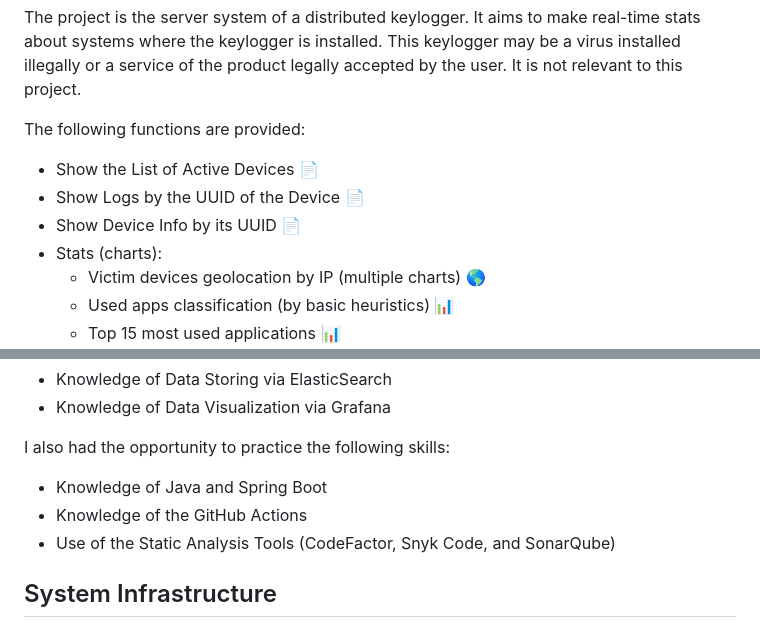
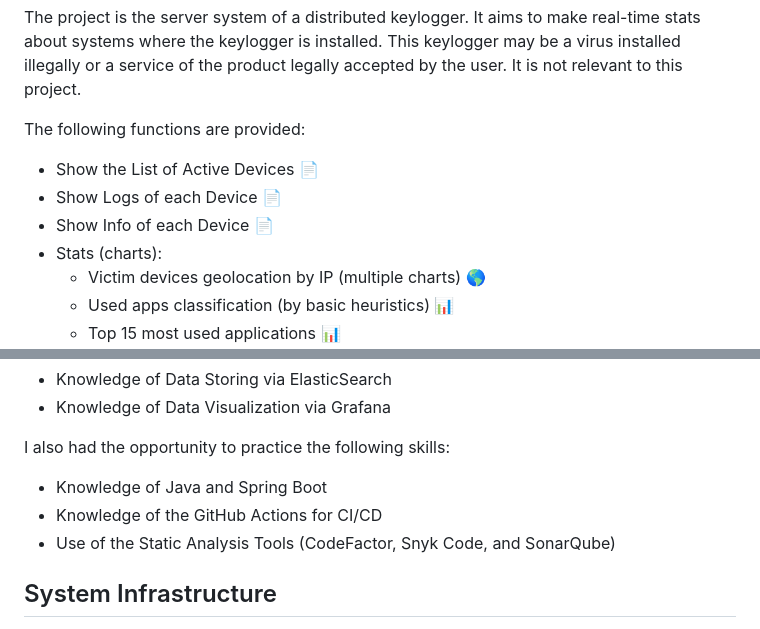
Before and after one commit to antonioscardace/Systems-Monitor-By-Keylogger, a Markdown page: README.md, 2 parts joined by grey strips. Rendered like a GitHub page.

Commit message:
update: README file

```diff
--- a/README.md
+++ b/README.md
@@ -10,8 +10,8 @@ This keylogger may be a virus installed illegally or a service of the product le
 
 The following functions are provided:
 - Show the List of Active Devices :page_facing_up:
-- Show Logs by the UUID of the Device :page_facing_up:
-- Show Device Info by its UUID :page_facing_up:
+- Show Logs of each Device :page_facing_up:
+- Show Info of each Device :page_facing_up:
 - Stats (charts):
    + Victim devices geolocation by IP (multiple charts) :earth_americas:
    + Used apps classification (by basic heuristics) :bar_chart:
@@ -29,7 +29,7 @@ This project was created as an exam project to test a set of skills, including:
 
 I also had the opportunity to practice the following skills:
 * Knowledge of Java and Spring Boot
-* Knowledge of the GitHub Actions
+* Knowledge of the GitHub Actions for CI/CD
 * Use of the Static Analysis Tools (CodeFactor, Snyk Code, and SonarQube)
 
 ## System Infrastructure
```
